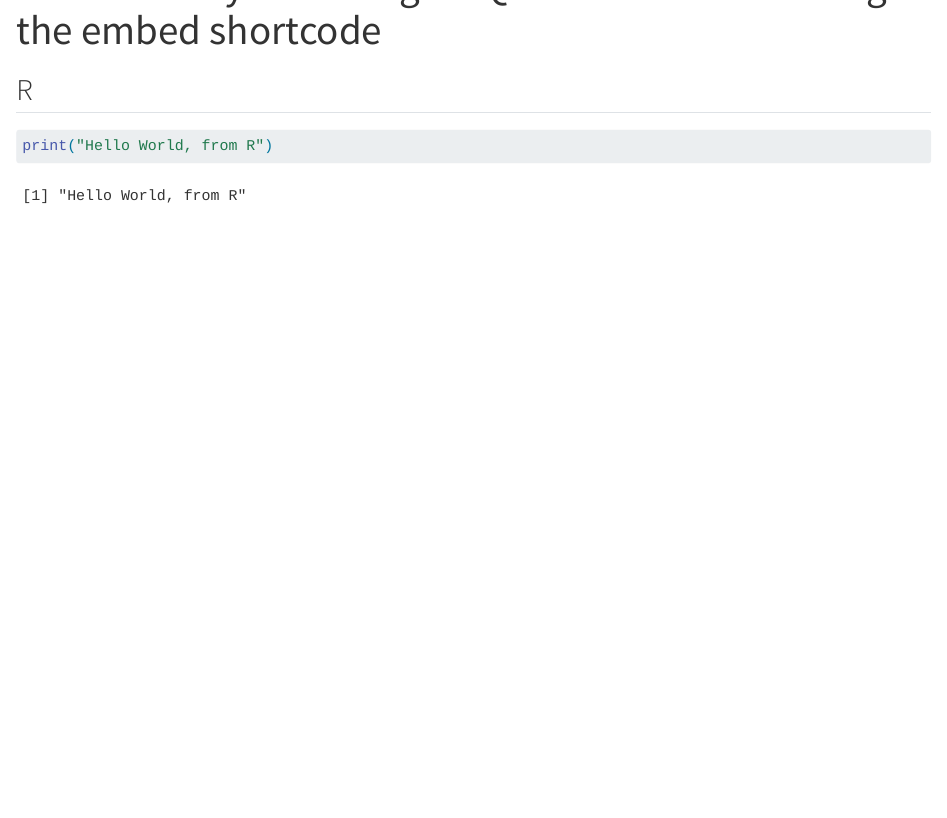
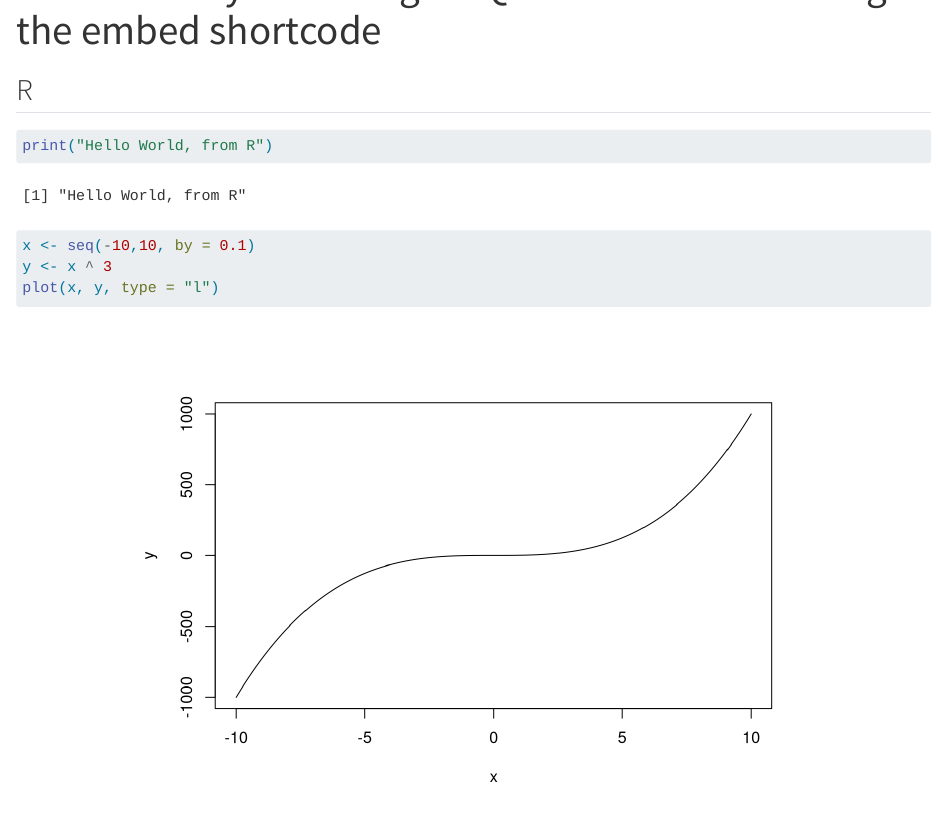
Before and after one commit to remlapmot/quarto-multi-engine-using-embed-example, a Quarto document (index.qmd): the page in a window 1100 px wide, from 60 px down. Rendered offline with R 4.5, knitr and Pandoc in place of Quarto, with nearby package versions.

Commit message:
Add plot

````diff
--- a/index.qmd
+++ b/index.qmd
@@ -14,6 +14,13 @@ notebook-links: false
 print("Hello World, from R")
 ```
 
+```{r}
+#| fig-align: "center"
+x <- seq(-10,10, by = 0.1)
+y <- x ^ 3
+plot(x, y, type = "l")
+```
+
 ## Python
 
 {{< embed python-code-using-jupyter-python3-engine.qmd echo=true >}}
````
